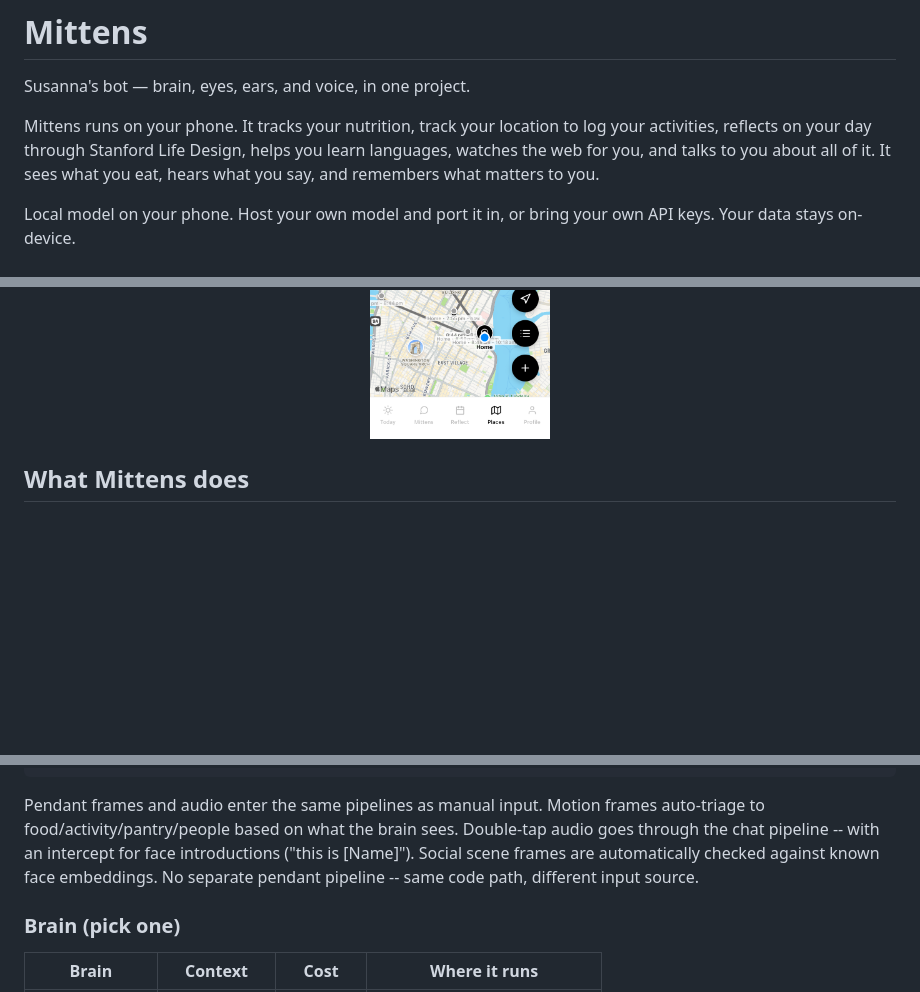
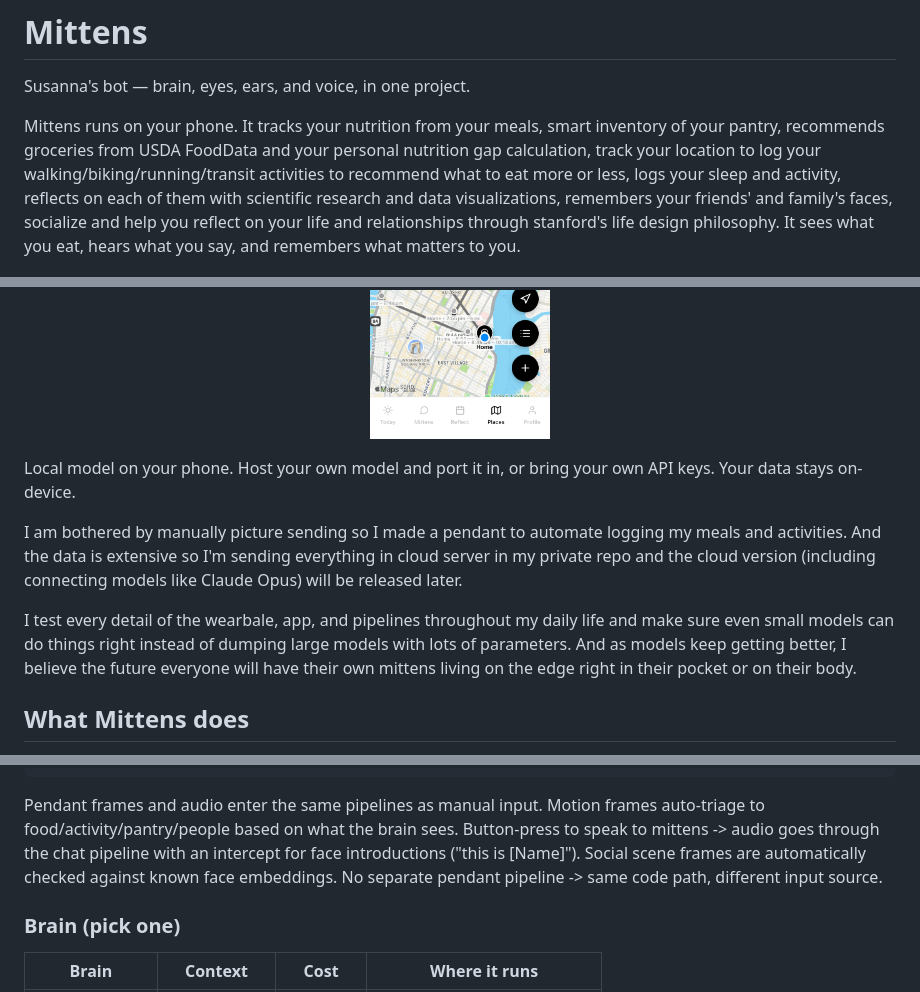
Before and after one commit to SusannaShu/mittens-open, a Markdown page: README.md, 3 parts joined by grey strips. GitHub-like rendering; blank space fills up the shorter version.

````diff
--- a/README.md
+++ b/README.md
@@ -2,9 +2,7 @@
 
 Susanna's bot — brain, eyes, ears, and voice, in one project.
 
-Mittens runs on your phone. It tracks your nutrition, track your location to log your activities, reflects on your day through Stanford Life Design, helps you learn languages, watches the web for you, and talks to you about all of it. It sees what you eat, hears what you say, and remembers what matters to you.
-
-Local model on your phone. Host your own model and port it in, or bring your own API keys. Your data stays on-device.
+Mittens runs on your phone. It tracks your nutrition from your meals, smart inventory of your pantry, recommends groceries from USDA FoodData and your personal nutrition gap calculation, track your location to log your walking/biking/running/transit activities to recommend what to eat more or less, logs your sleep and activity, reflects on each of them with scientific research and data visualizations, remembers your friends' and family's faces, socialize and help you reflect on your life and relationships through stanford's life design philosophy. It sees what you eat, hears what you say, and remembers what matters to you.
 
 <p align="center">
   <img src="screenshots/today-dashboard.png" width="180" alt="Today dashboard" />
@@ -13,6 +11,14 @@ Local model on your phone. Host your own model and port it in, or bring your own
   <img src="screenshots/reflect-calendar.png" width="180" alt="Calendar reflection" />
   <img src="screenshots/places-map.png" width="180" alt="Places map" />
 </p>
+
+Local model on your phone. Host your own model and port it in, or bring your own API keys. Your data stays on-device.
+
+I am bothered by manually picture sending so I made a pendant to automate logging my meals and activities. And the data is extensive so I'm sending everything in cloud server in my private repo and the cloud version (including connecting models like Claude Opus) will be released later.
+
+I test every detail of the wearbale, app, and pipelines throughout my daily life and make sure even small models can do things right instead of dumping large models with lots of parameters. And as models keep getting better, I believe the future everyone will have their own mittens living on the edge right in their pocket or on their body.
+
+
 
 ## What Mittens does
 
@@ -53,7 +59,7 @@ You ask Mittens something       Pendant captures something
          +-->  people     ("this is [Name]" -> face embedding -> recognition)
 ```
 
-Pendant frames and audio enter the same pipelines as manual input. Motion frames auto-triage to food/activity/pantry/people based on what the brain sees. Double-tap audio goes through the chat pipeline -- with an intercept for face introductions ("this is [Name]"). Social scene frames are automatically checked against known face embeddings. No separate pendant pipeline -- same code path, different input source.
+Pendant frames and audio enter the same pipelines as manual input. Motion frames auto-triage to food/activity/pantry/people based on what the brain sees. Button-press to speak to mittens -> audio goes through the chat pipeline with an intercept for face introductions ("this is [Name]"). Social scene frames are automatically checked against known face embeddings. No separate pendant pipeline -> same code path, different input source.
 
 ### Brain (pick one)
 
````
Also changed, not shown: other parts of README.md (+1 -1 lines).
